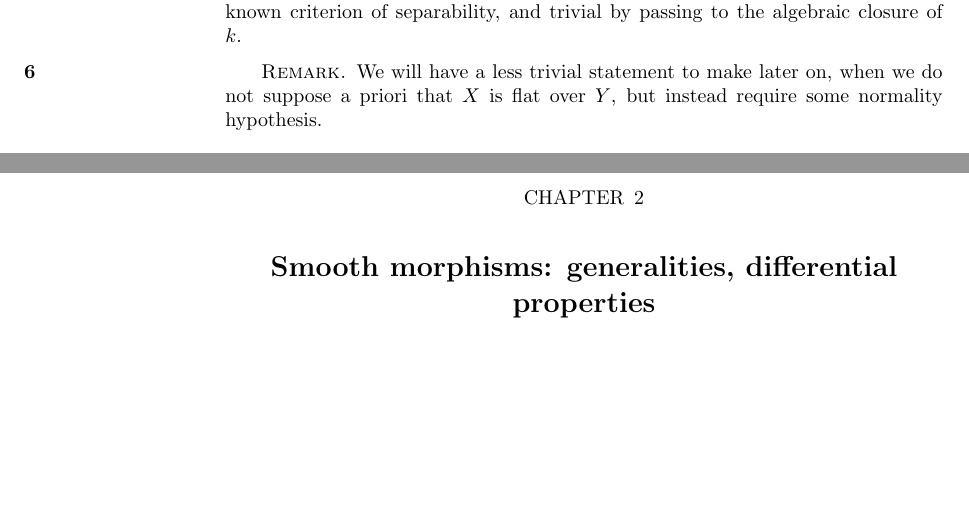
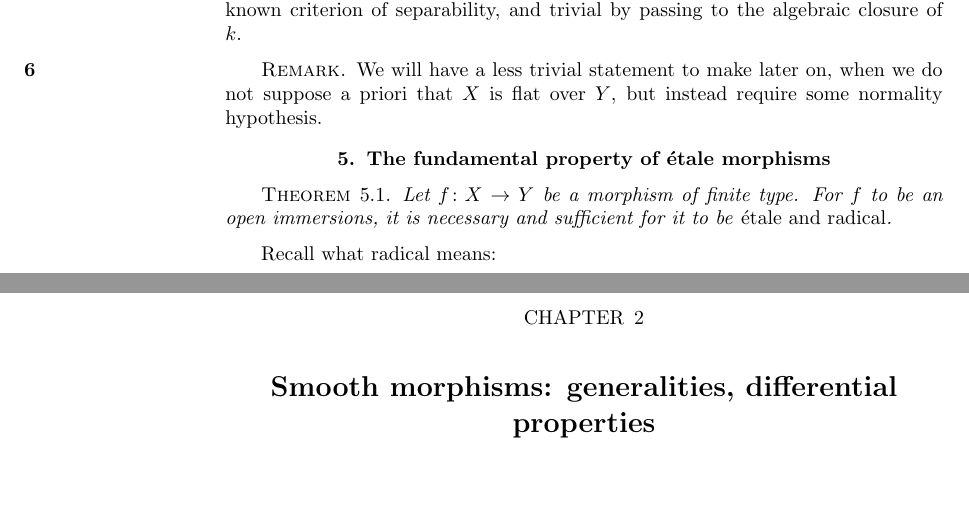
Before and after one commit to jmoellermath/translate-SGAI, a LaTeX thesis (main.tex, which reads chapters/1-etale-morphisms.tex): two parts of pages 10 and 11 of 37, joined at a grey line, cut so that both start at the same text. Compiled offline with pdfLaTeX.

Commit message:
started 1.5

```diff
--- a/chapters/1-etale-morphisms.tex
+++ b/chapters/1-etale-morphisms.tex
@@ -204,3 +204,13 @@ In effect, we can reduce to the case where $Y=\Spec(k)$, and then it is a well-k
 \begin{rem}
     We will have a less trivial statement to make later on, \oldpage{6}when we do not suppose a priori that $X$ is flat over $Y$, but instead require some normality hypothesis.
 \end{rem}
+
+
+\section{The fundamental property of étale morphisms}
+
+\begin{thm}
+    Let $f\colon X\to Y$ be a morphism of finite type.
+    For $f$ to be an open immersions, it is necessary and sufficient for it to be \emph{étale and radical}.
+\end{thm}
+
+Recall what radical means:
```
